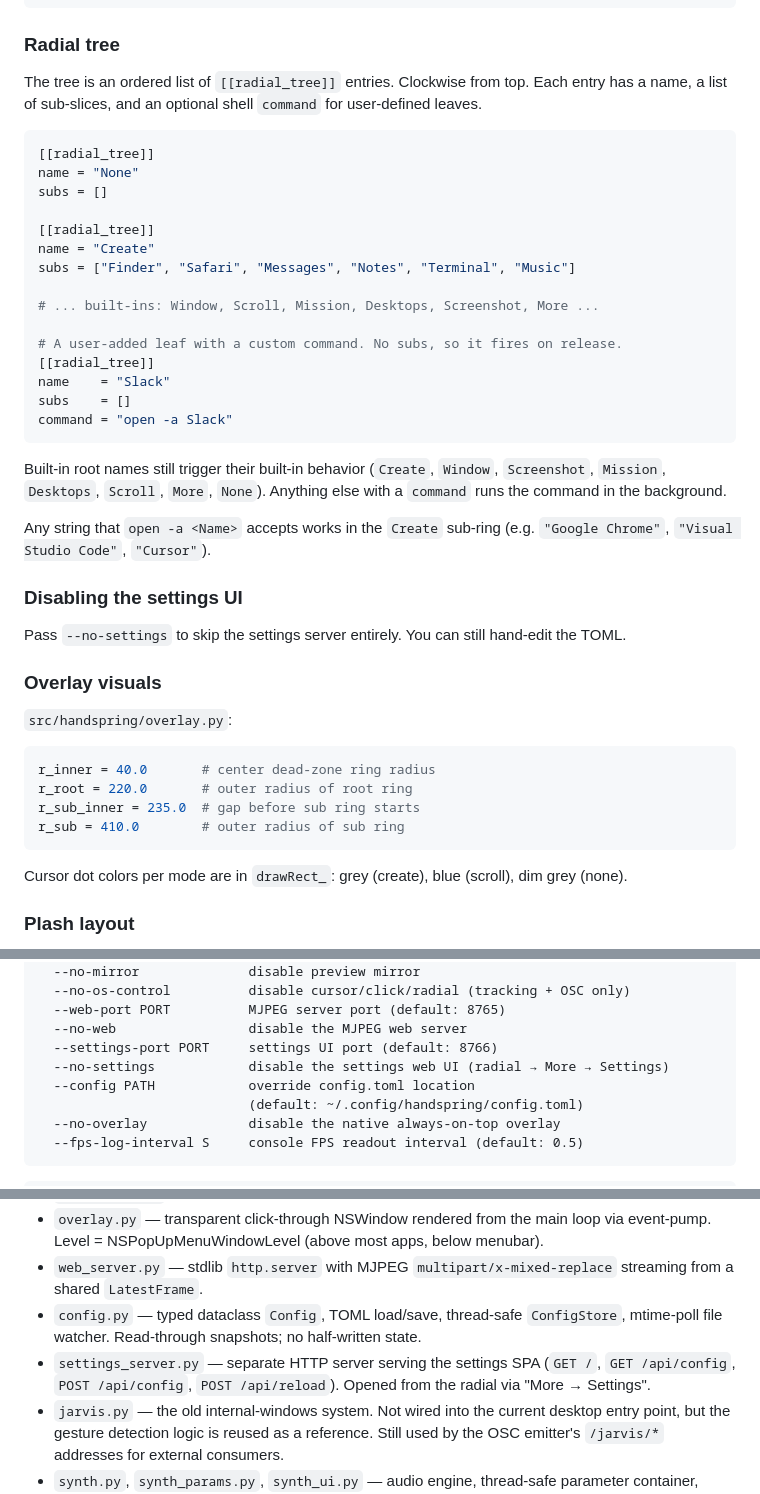
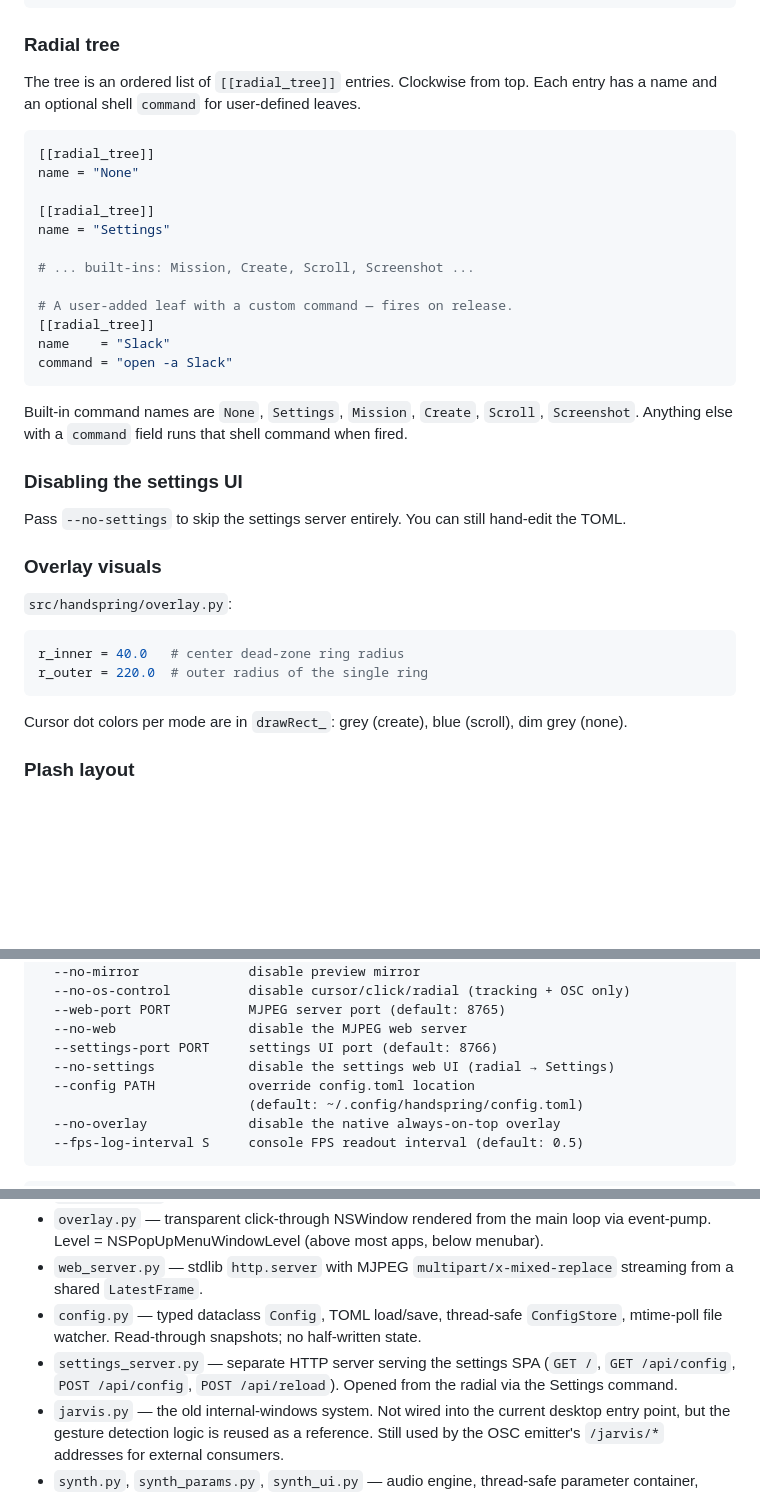
Before and after one commit to Teamingzooper/handspring, a Markdown page: README.md, 3 parts joined by grey strips. GitHub-like rendering; blank space fills up the shorter version.

````diff
--- a/README.md
+++ b/README.md
@@ -261,29 +269,24 @@ settings_port  = 8766
 
 ### Radial tree
 
-The tree is an ordered list of `[[radial_tree]]` entries. Clockwise from top. Each entry has a name, a list of sub-slices, and an optional shell `command` for user-defined leaves.
+The tree is an ordered list of `[[radial_tree]]` entries. Clockwise from top. Each entry has a name and an optional shell `command` for user-defined leaves.
 
 ```toml
 [[radial_tree]]
 name = "None"
-subs = []
 
 [[radial_tree]]
-name = "Create"
-subs = ["Finder", "Safari", "Messages", "Notes", "Terminal", "Music"]
+name = "Settings"
 
-# ... built-ins: Window, Scroll, Mission, Desktops, Screenshot, More ...
+# ... built-ins: Mission, Create, Scroll, Screenshot ...
 
-# A user-added leaf with a custom command. No subs, so it fires on release.
+# A user-added leaf with a custom command — fires on release.
 [[radial_tree]]
 name    = "Slack"
-subs    = []
 command = "open -a Slack"
 ```
 
-Built-in root names still trigger their built-in behavior (`Create`, `Window`, `Screenshot`, `Mission`, `Desktops`, `Scroll`, `More`, `None`). Anything else with a `command` runs the command in the background.
-
-Any string that `open -a <Name>` accepts works in the `Create` sub-ring (e.g. `"Google Chrome"`, `"Visual Studio Code"`, `"Cursor"`).
+Built-in command names are `None`, `Settings`, `Mission`, `Create`, `Scroll`, `Screenshot`. Anything else with a `command` field runs that shell command when fired.
 
 ### Disabling the settings UI
 
@@ -294,10 +297,8 @@ Pass `--no-settings` to skip the settings server entirely. You can still hand-ed
 `src/handspring/overlay.py`:
 
 ```python
-r_inner = 40.0       # center dead-zone ring radius
-r_root = 220.0       # outer radius of root ring
-r_sub_inner = 235.0  # gap before sub ring starts
-r_sub = 410.0        # outer radius of sub ring
+r_inner = 40.0   # center dead-zone ring radius
+r_outer = 220.0  # outer radius of the single ring
 ```
 
 Cursor dot colors per mode are in `drawRect_`: grey (create), blue (scroll), dim grey (none).
@@ -335,7 +336,7 @@ python -m handspring [options]
   --web-port PORT          MJPEG server port (default: 8765)
   --no-web                 disable the MJPEG web server
   --settings-port PORT     settings UI port (default: 8766)
-  --no-settings            disable the settings web UI (radial → More → Settings)
+  --no-settings            disable the settings web UI (radial → Settings)
   --config PATH            override config.toml location
                            (default: ~/.config/handspring/config.toml)
   --no-overlay             disable the native always-on-top overlay
@@ -387,7 +388,7 @@ FrameResult (dataclass, one per frame)
 - `overlay.py` — transparent click-through NSWindow rendered from the main loop via event-pump. Level = NSPopUpMenuWindowLevel (above most apps, below menubar).
 - `web_server.py` — stdlib `http.server` with MJPEG `multipart/x-mixed-replace` streaming from a shared `LatestFrame`.
 - `config.py` — typed dataclass `Config`, TOML load/save, thread-safe `ConfigStore`, mtime-poll file watcher. Read-through snapshots; no half-written state.
-- `settings_server.py` — separate HTTP server serving the settings SPA (`GET /`, `GET /api/config`, `POST /api/config`, `POST /api/reload`). Opened from the radial via "More → Settings".
+- `settings_server.py` — separate HTTP server serving the settings SPA (`GET /`, `GET /api/config`, `POST /api/config`, `POST /api/reload`). Opened from the radial via the Settings command.
 - `jarvis.py` — the old internal-windows system. Not wired into the current desktop entry point, but the gesture detection logic is reused as a reference. Still used by the OSC emitter's `/jarvis/*` addresses for external consumers.
 - `synth.py`, `synth_params.py`, `synth_ui.py` — audio engine, thread-safe parameter container, gesture → param mapping.
 
````
Also changed, not shown: other parts of README.md (+32 -24 lines).
